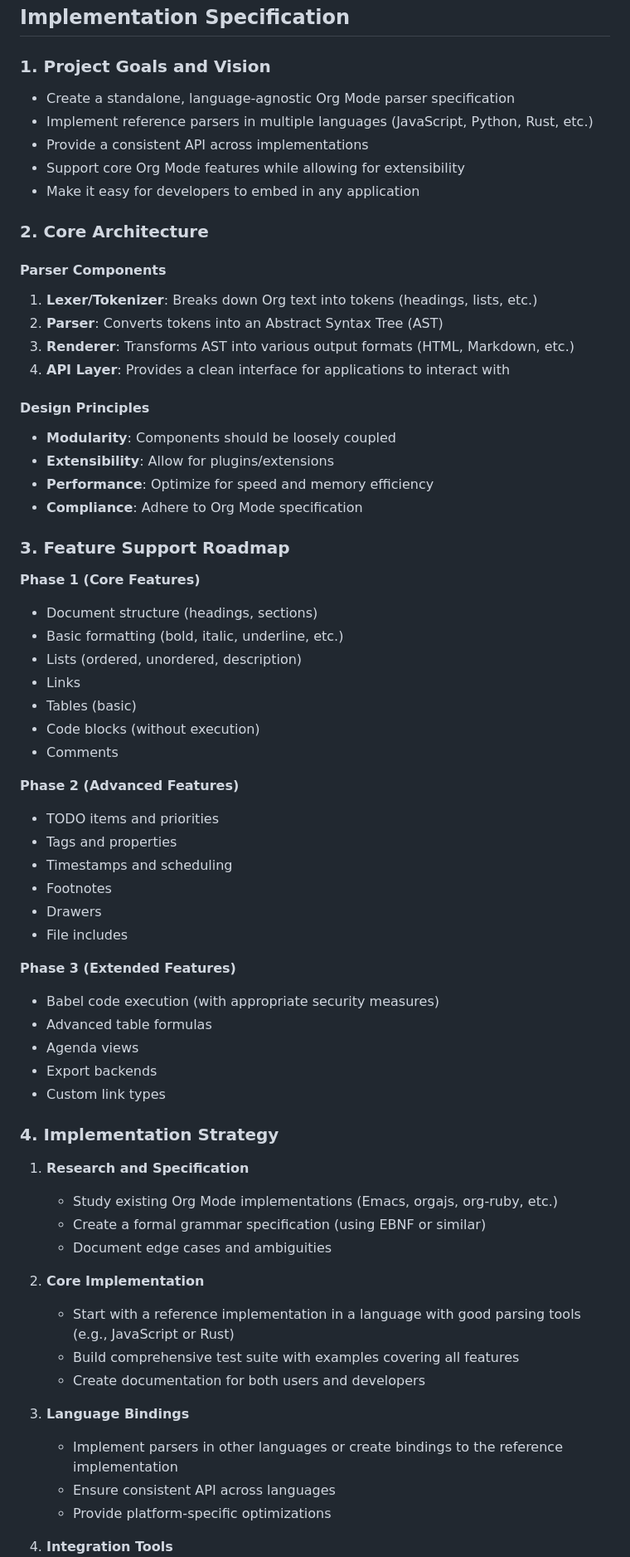
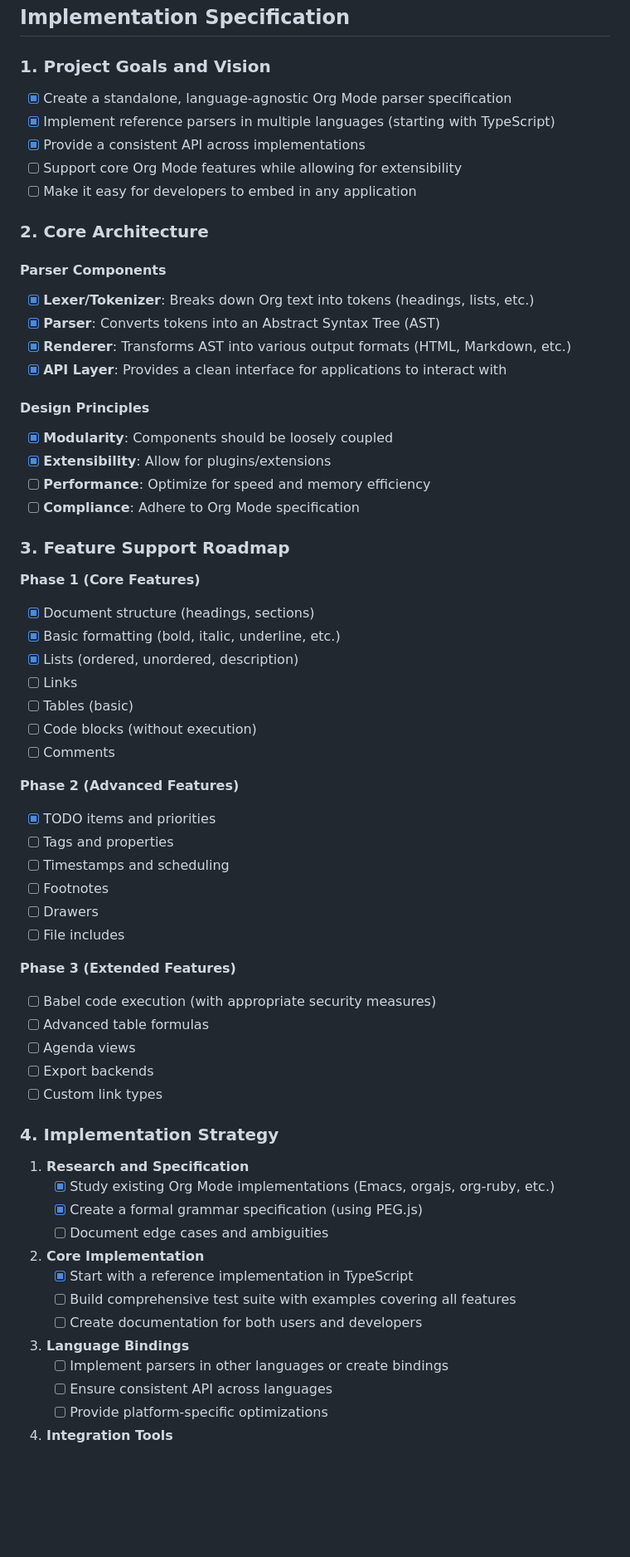
Before and after one commit to othernotherone/orger, a Markdown page: PLAN.md, the part around one of its changes. Shown at 83% size. Rendered like a GitHub page; blank space fills up the shorter version.

```diff
--- a/PLAN.md
+++ b/PLAN.md
@@ -11,67 +11,67 @@ Let me outline a comprehensive plan for building a general-purpose Org Mode pars
 
 ### 1. Project Goals and Vision
 
-- Create a standalone, language-agnostic Org Mode parser specification
-- Implement reference parsers in multiple languages (JavaScript, Python, Rust, etc.)
-- Provide a consistent API across implementations
-- Support core Org Mode features while allowing for extensibility
-- Make it easy for developers to embed in any application
+- [x] Create a standalone, language-agnostic Org Mode parser specification
+- [x] Implement reference parsers in multiple languages (starting with TypeScript)
+- [x] Provide a consistent API across implementations
+- [ ] Support core Org Mode features while allowing for extensibility
+- [ ] Make it easy for developers to embed in any application
 
 ### 2. Core Architecture
 
 #### Parser Components
-1. **Lexer/Tokenizer**: Breaks down Org text into tokens (headings, lists, etc.)
-2. **Parser**: Converts tokens into an Abstract Syntax Tree (AST)
-3. **Renderer**: Transforms AST into various output formats (HTML, Markdown, etc.)
-4. **API Layer**: Provides a clean interface for applications to interact with
+- [x] **Lexer/Tokenizer**: Breaks down Org text into tokens (headings, lists, etc.)
+- [x] **Parser**: Converts tokens into an Abstract Syntax Tree (AST)
+- [x] **Renderer**: Transforms AST into various output formats (HTML, Markdown, etc.)
+- [x] **API Layer**: Provides a clean interface for applications to interact with
 
 #### Design Principles
-- **Modularity**: Components should be loosely coupled
-- **Extensibility**: Allow for plugins/extensions
-- **Performance**: Optimize for speed and memory efficiency
-- **Compliance**: Adhere to Org Mode specification
+- [x] **Modularity**: Components should be loosely coupled
+- [x] **Extensibility**: Allow for plugins/extensions
+- [ ] **Performance**: Optimize for speed and memory efficiency
+- [ ] **Compliance**: Adhere to Org Mode specification
 
 ### 3. Feature Support Roadmap
 
 **Phase 1 (Core Features)**
-- Document structure (headings, sections)
-- Basic formatting (bold, italic, underline, etc.)
-- Lists (ordered, unordered, description)
-- Links
-- Tables (basic)
-- Code blocks (without execution)
-- Comments
+- [x] Document structure (headings, sections)
+- [x] Basic formatting (bold, italic, underline, etc.)
+- [x] Lists (ordered, unordered, description)
+- [ ] Links
+- [ ] Tables (basic)
+- [ ] Code blocks (without execution)
+- [ ] Comments
 
 **Phase 2 (Advanced Features)**
-- TODO items and priorities
-- Tags and properties
-- Timestamps and scheduling
-- Footnotes
-- Drawers
-- File includes
+- [x] TODO items and priorities
+- [ ] Tags and properties
+- [ ] Timestamps and scheduling
+- [ ] Footnotes
+- [ ] Drawers
+- [ ] File includes
 
 **Phase 3 (Extended Features)**
-- Babel code execution (with appropriate security measures)
-- Advanced table formulas
-- Agenda views
-- Export backends
-- Custom link types
+- [ ] Babel code execution (with appropriate security measures)
+- [ ] Advanced table formulas
+- [ ] Agenda views
+- [ ] Export backends
+- [ ] Custom link types
 
 ### 4. Implementation Strategy
 
 1. **Research and Specification**
-   - Study existing Org Mode implementations (Emacs, orgajs, org-ruby, etc.)
-   - Create a formal grammar specification (using EBNF or similar)
-   - Document edge cases and ambiguities
+   - [x] Study existing Org Mode implementations (Emacs, orgajs, org-ruby, etc.)
+   - [x] Create a formal grammar specification (using PEG.js)
+   - [ ] Document edge cases and ambiguities
 
 2. **Core Implementation**
-   - Start with a reference implementation in a language with good parsing tools (e.g., JavaScript or Rust)
-   - Build comprehensive test suite with examples covering all features
-   - Create documentation for both users and developers
+   - [x] Start with a reference implementation in TypeScript
+   - [ ] Build comprehensive test suite with examples covering all features
+   - [ ] Create documentation for both users and developers
 
 3. **Language Bindings**
-   - Implement parsers in other languages or create bindings to the reference implementation
-   - Ensure consistent API across languages
-   - Provide platform-specific optimizations
+   - [ ] Implement parsers in other languages or create bindings
+   - [ ] Ensure consistent API across languages
+   - [ ] Provide platform-specific optimizations
 
 4. **Integration Tools**
```
Also changed, not shown: other parts of PLAN.md (+16 -18 lines), PLAN_2.md (+62 -71 lines).
